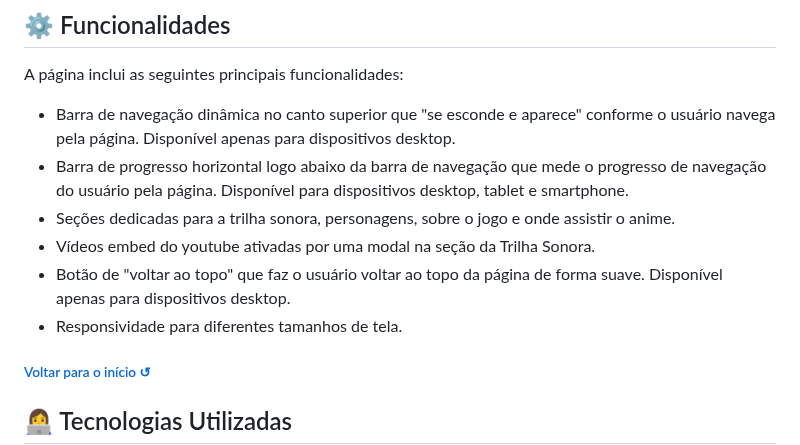
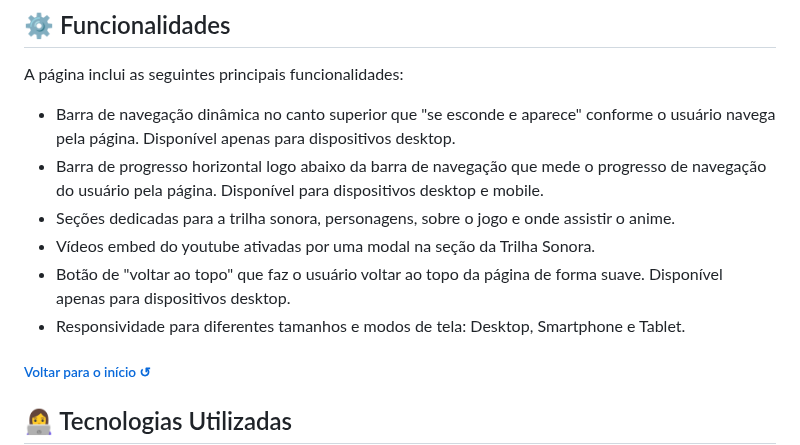
Before and after one commit to juletopi/Pagina_Cyberpunk-Edgerunners, a Markdown page: README.md, the part around the change. Drawn GitHub-style.

Commit message:
Update general documentation changes

```diff
--- a/README.md
+++ b/README.md
@@ -87,11 +87,11 @@ A página tem como foco representar o anime Cyberpunk Edgerunners, produzido pel
 A página inclui as seguintes principais funcionalidades:
 
 - Barra de navegação dinâmica no canto superior que "se esconde e aparece" conforme o usuário navega pela página. Disponível apenas para dispositivos desktop.
-- Barra de progresso horizontal logo abaixo da barra de navegação que mede o progresso de navegação do usuário pela página. Disponível para dispositivos desktop, tablet e smartphone.
+- Barra de progresso horizontal logo abaixo da barra de navegação que mede o progresso de navegação do usuário pela página. Disponível para dispositivos desktop e mobile.
 - Seções dedicadas para a trilha sonora, personagens, sobre o jogo e onde assistir o anime.
 - Vídeos embed do youtube ativadas por uma modal na seção da Trilha Sonora.
 - Botão de "voltar ao topo" que faz o usuário voltar ao topo da página de forma suave. Disponível apenas para dispositivos desktop.
-- Responsividade para diferentes tamanhos de tela.
+- Responsividade para diferentes tamanhos e modos de tela: Desktop, Smartphone e Tablet.
 
 <div align="left">
   <h6><a href="#página-cyberpunk-edgerunners-%EF%B8%8F"> Voltar para o início ↺</a></h6>
```
